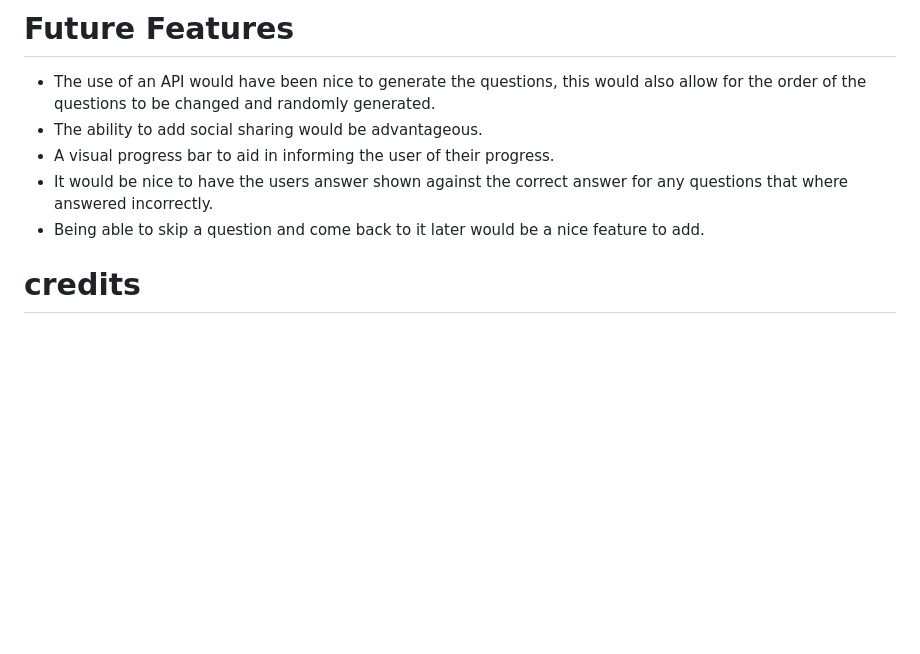
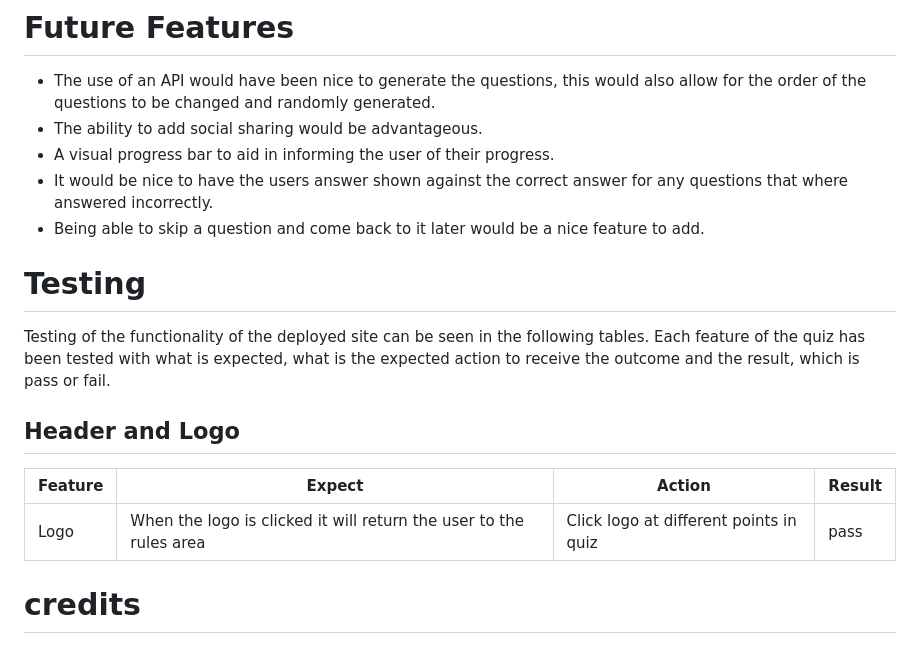
Before and after one commit to MaireadWCI/oyster-quiz, a Markdown page: README.md, the part around one of its changes. GitHub-like rendering; blank space fills up the shorter version.

Commit message:
Add Testing section to README.md

```diff
--- a/README.md
+++ b/README.md
@@ -99,6 +99,15 @@ The save score area is comprised of:
 * It would be nice to have the users answer shown against the correct answer for any questions that where answered incorrectly.
 * Being able to skip a question and come back to it later would be a nice feature to add.
 
+# Testing
+
+Testing of the functionality of the deployed site can be seen in the following tables. Each feature of the quiz has been tested with what is expected, what is the expected action to receive the outcome and the result, which is pass or fail.
+
+## Header and Logo
+
+|Feature  | Expect  | Action | Result |
+|--|--|--|--|
+| Logo  | When the logo is clicked it will return the user to the rules area |Click logo at different points in quiz | pass
 
 
 # credits
```
Also changed, not shown: other parts of README.md (+1 -1 lines).
